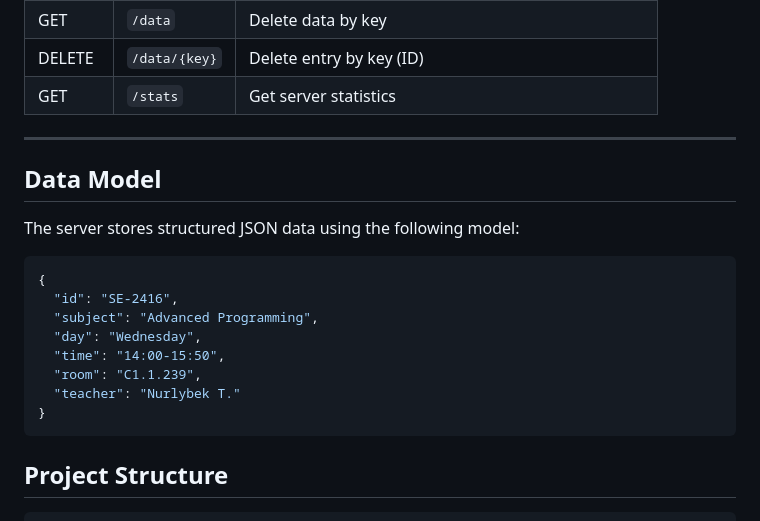
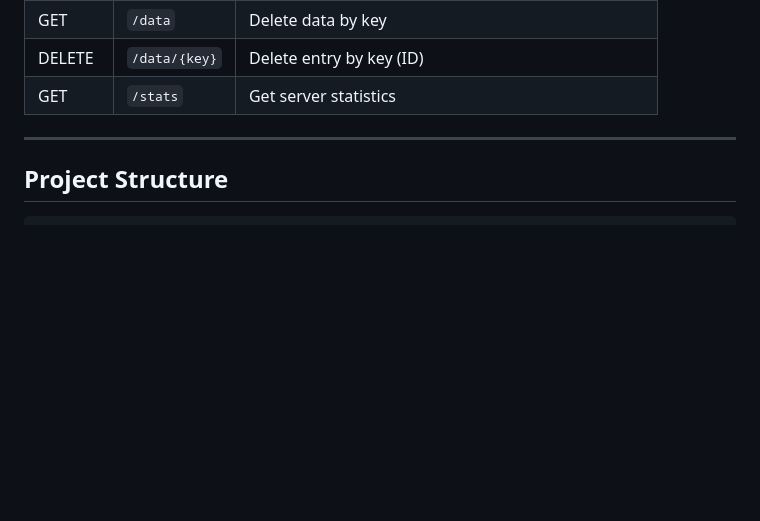
Before and after one commit to Altusha4/Concurrent_Web_Server, a Markdown page: README.md, the part around the change. GitHub-like rendering; blank space fills up the shorter version.

Commit message:
finish
Removed the Data Model section from the README.

````diff
--- a/README.md
+++ b/README.md
@@ -38,21 +38,6 @@ The application demonstrates safe concurrent request handling, shared state prot
 | GET | `/stats` | Get server statistics |
 
 ---
-
-## Data Model
-
-The server stores structured JSON data using the following model:
-
-```json
-{
-  "id": "SE-2416",
-  "subject": "Advanced Programming",
-  "day": "Wednesday",
-  "time": "14:00-15:50",
-  "room": "С1.1.239",
-  "teacher": "Nurlybek T."
-}
-```
 
 ## Project Structure
 
````
